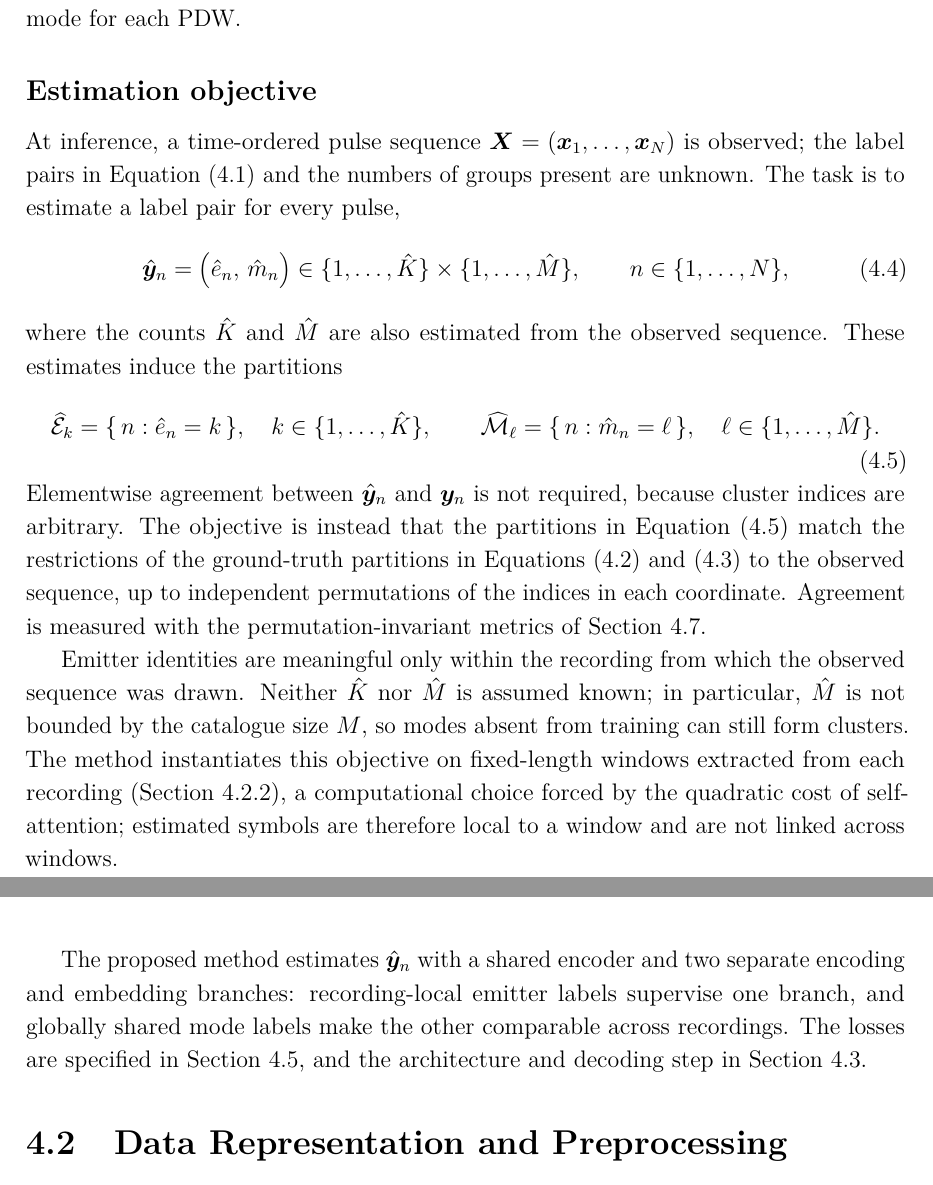
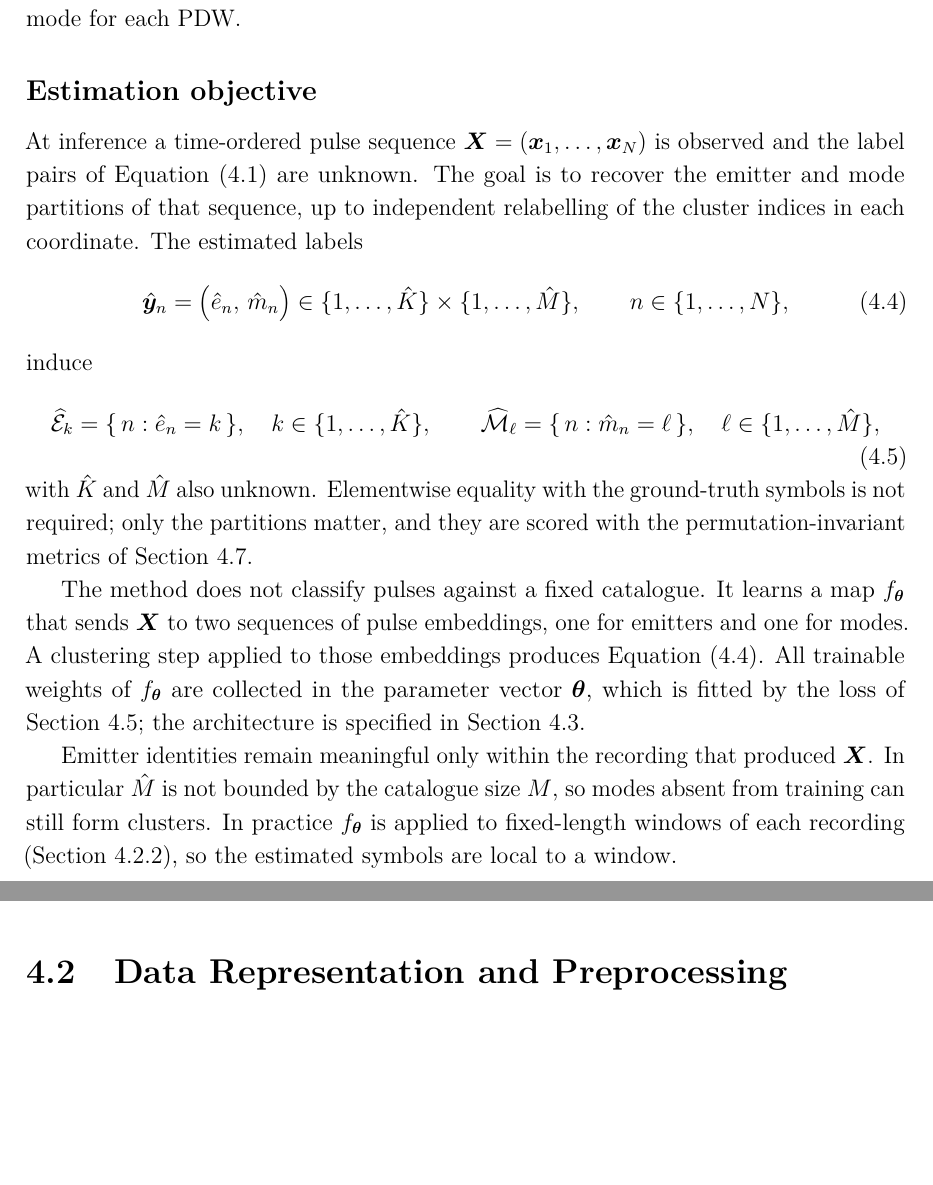
Before and after one commit to macktron/masters-thesis, a LaTeX thesis (main.tex, which reads sections/04_method/01_problem_formulation.tex): two parts of pages 32 and 33 of 65, joined at a grey line, cut so that both start at the same text, the shorter picture padded with empty space. The pictures show the PDF file main.pdf that the author committed with the source.

Commit message:
autosave: 2026-08-14T11:01:11Z

```diff
--- a/sections/04_method/01_problem_formulation.tex
+++ b/sections/04_method/01_problem_formulation.tex
@@ -51,15 +51,15 @@ Recovering the emitter partition is the deinterleaving task, whereas recovering
 
 \subsection*{Estimation objective}
 
-At inference, a time-ordered pulse sequence $\mat{X} = (\vect{x}_1,\ldots,\vect{x}_N)$ is observed; the label pairs in \cref{eq:method:label_pair} and the numbers of groups present are unknown.
-The task is to estimate a label pair for every pulse,
+At inference a time-ordered pulse sequence $\mat{X}=(\vect{x}_1,\ldots,\vect{x}_N)$ is observed and the label pairs of \cref{eq:method:label_pair} are unknown.
+The goal is to recover the emitter and mode partitions of that sequence, up to independent relabelling of the cluster indices in each coordinate.
+The estimated labels
 \begin{equation}\label{eq:method:estimated_label_pair}
   \hat{\vect{y}}_n = \bigl(\hat{e}_n,\, \hat{m}_n\bigr)
   \in \{1,\ldots,\hat{K}\} \times \{1,\ldots,\hat{M}\},
   \qquad n \in \{1,\ldots,N\},
 \end{equation}
-where the counts $\hat{K}$ and $\hat{M}$ are also estimated from the observed sequence.
-These estimates induce the partitions
+induce
 \begin{equation}\label{eq:method:estimated_partitions}
   \widehat{\mathcal{E}}_k
   =
@@ -69,15 +69,16 @@ These estimates induce the partitions
   \widehat{\mathcal{M}}_\ell
   =
   \{\,n : \hat{m}_n = \ell\,\},
-  \quad \ell \in \{1,\ldots,\hat{M}\}.
+  \quad \ell \in \{1,\ldots,\hat{M}\},
 \end{equation}
-Elementwise agreement between $\hat{\vect{y}}_n$ and $\vect{y}_n$ is not required, because cluster indices are arbitrary.
-The objective is instead that the partitions in \cref{eq:method:estimated_partitions} match the restrictions of the ground-truth partitions in \cref{eq:method:emitter_partition,eq:method:mode_partition} to the observed sequence, up to independent permutations of the indices in each coordinate.
-Agreement is measured with the permutation-invariant metrics of \cref{sec:method:metrics}.
+with $\hat{K}$ and $\hat{M}$ also unknown.
+Elementwise equality with the ground-truth symbols is not required; only the partitions matter, and they are scored with the permutation-invariant metrics of \cref{sec:method:metrics}.
 
-Emitter identities are meaningful only within the recording from which the observed sequence was drawn.
-Neither $\hat{K}$ nor $\hat{M}$ is assumed known; in particular, $\hat{M}$ is not bounded by the catalogue size $M$, so modes absent from training can still form clusters.
-The method instantiates this objective on fixed-length windows extracted from each recording (\cref{sec:method:data:window}), a computational choice forced by the quadratic cost of self-attention; estimated symbols are therefore local to a window and are not linked across windows.
+The method does not classify pulses against a fixed catalogue.
+It learns a map $\Enc$ that sends $\mat{X}$ to two sequences of pulse embeddings, one for emitters and one for modes.
+A clustering step applied to those embeddings produces \cref{eq:method:estimated_label_pair}.
+All trainable weights of $\Enc$ are collected in the parameter vector $\bm{\theta}$, which is fitted by the loss of \cref{sec:method:loss}; the architecture is specified in \cref{sec:method:arch}.
 
-The proposed method estimates $\hat{\vect{y}}_n$ with a shared encoder and two separate encoding and embedding branches: recording-local emitter labels supervise one branch, and globally shared mode labels make the other comparable across recordings.
-The losses are specified in \cref{sec:method:loss}, and the architecture and decoding step in \cref{sec:method:arch}.
+Emitter identities remain meaningful only within the recording that produced $\mat{X}$.
+In particular $\hat{M}$ is not bounded by the catalogue size $M$, so modes absent from training can still form clusters.
+In practice $\Enc$ is applied to fixed-length windows of each recording (\cref{sec:method:data:window}), so the estimated symbols are local to a window.
```
Also changed, not shown: main.pdf.
